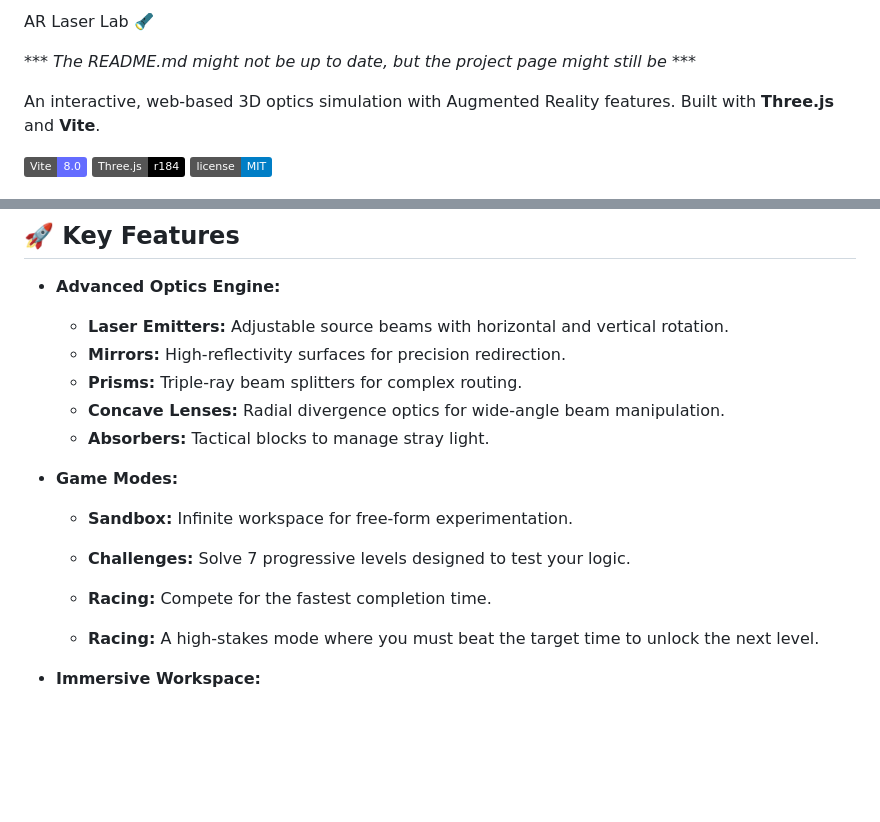
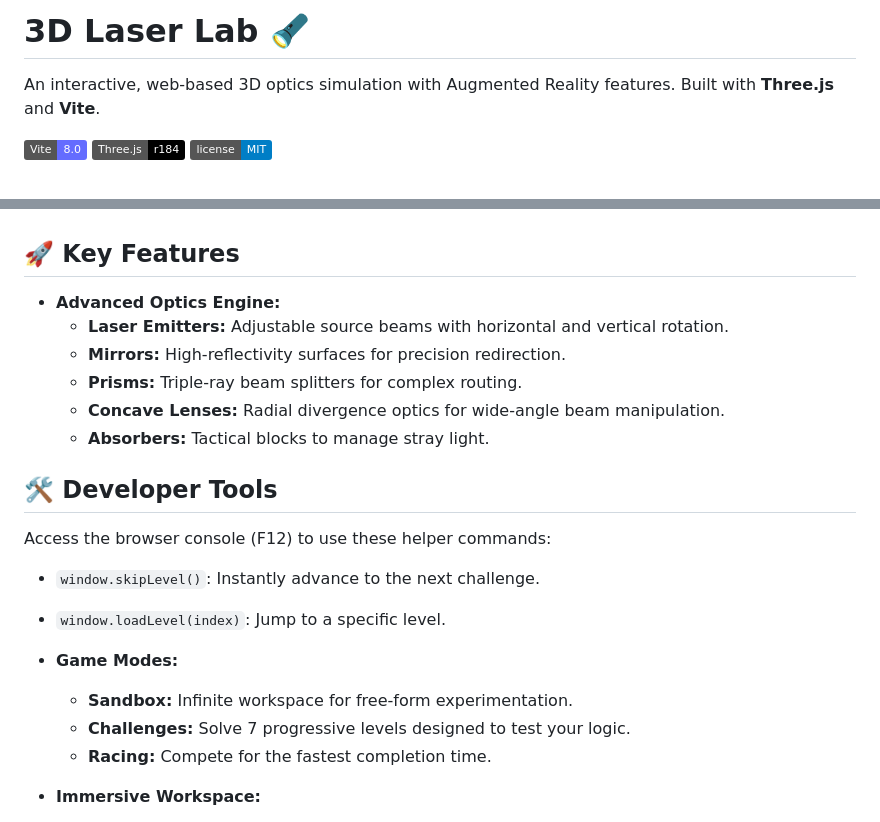
Before and after one commit to sarwesv/3D-Laser-Lab, a Markdown page: README.md, 2 parts joined by grey strips. Rendered like a GitHub page; badges without logos; blank space fills up the shorter version.

Commit message:
docs: restore developer tools and fix formatting

```diff
--- a/README.md
+++ b/README.md
@@ -1,6 +1,4 @@
- AR Laser Lab 🔦
-
-_*** The README.md might not be up to date, but the project page might still be ***_
+# 3D Laser Lab 🔦
 
 An interactive, web-based 3D optics simulation with Augmented Reality features. Built with **Three.js** and **Vite**.
 
@@ -21,12 +19,16 @@ An interactive, web-based 3D optics simulation with Augmented Reality features.
   - **Concave Lenses:** Radial divergence optics for wide-angle beam manipulation.
   - **Absorbers:** Tactical blocks to manage stray light.
 
+## 🛠️ Developer Tools
+Access the browser console (F12) to use these helper commands:
+- `window.skipLevel()`: Instantly advance to the next challenge.
+- `window.loadLevel(index)`: Jump to a specific level.
+
 - **Game Modes:**
   - **Sandbox:** Infinite workspace for free-form experimentation.
   - **Challenges:** Solve 7 progressive levels designed to test your logic.
   - **Racing:** Compete for the fastest completion time.
 
-  - **Racing:** A high-stakes mode where you must beat the target time to unlock the next level.
 - **Immersive Workspace:**
   - **AR-Ready Gyroscope:** Use your mobile device's sensors to walk through your 3D creation.
   - **Infinite Grid:** Toggleable grid that follows the camera for unlimited building space.
```
